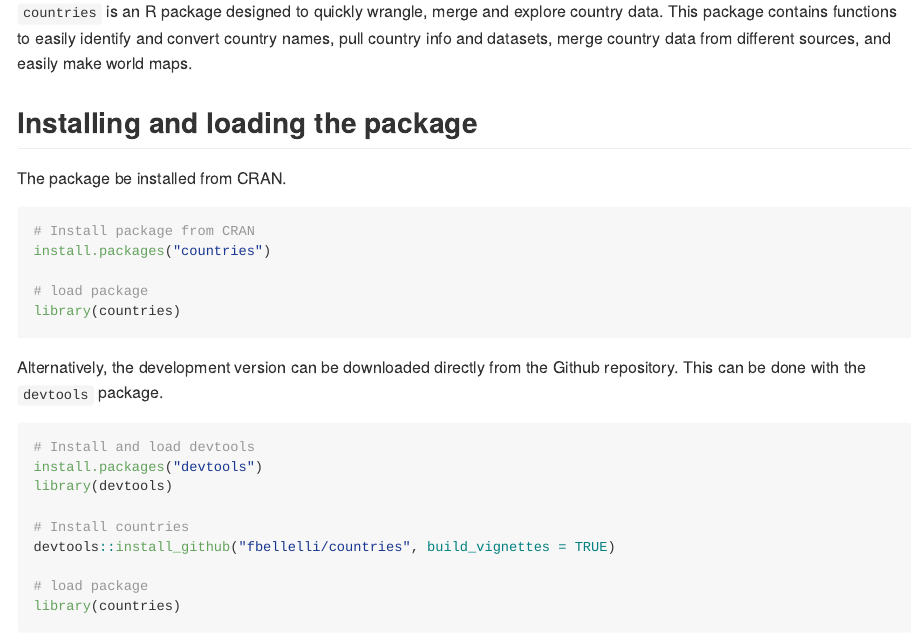
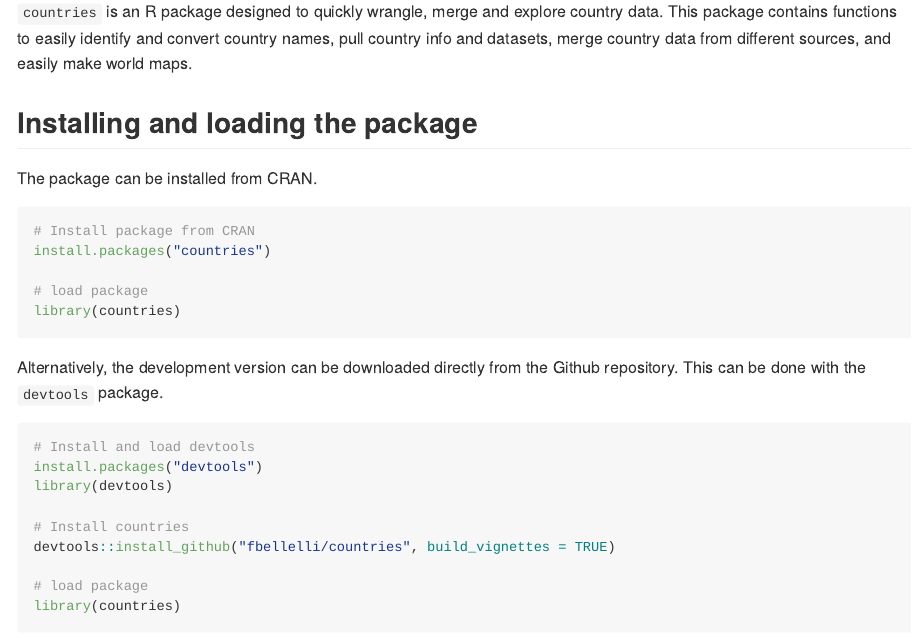
Before and after one commit to fbellelli/countries, an R Markdown document (README.Rmd): the page in a window 1100 px wide, from 110 px down. The pictures show the output file README.md that the author committed with the source, drawn offline in the style of GitHub; long lines of code are wrapped.

Commit message:
update website

````diff
--- a/README.Rmd
+++ b/README.Rmd
@@ -23,7 +23,7 @@ library(countries)
 
 ## Installing and loading the package
 
-The package be installed from CRAN.
+The package can be installed from CRAN.
 
 ```{r , eval=FALSE}
 # Install package from CRAN
````
Also changed, not shown: README.md, docs/pkgdown.yml, docs/search.json, 4 other files.
